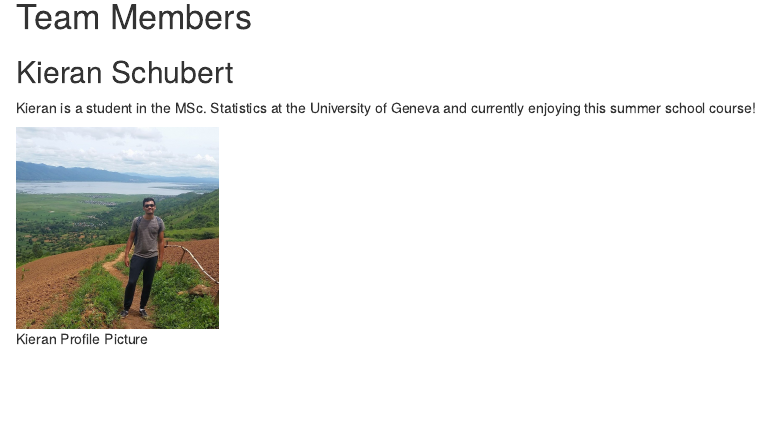
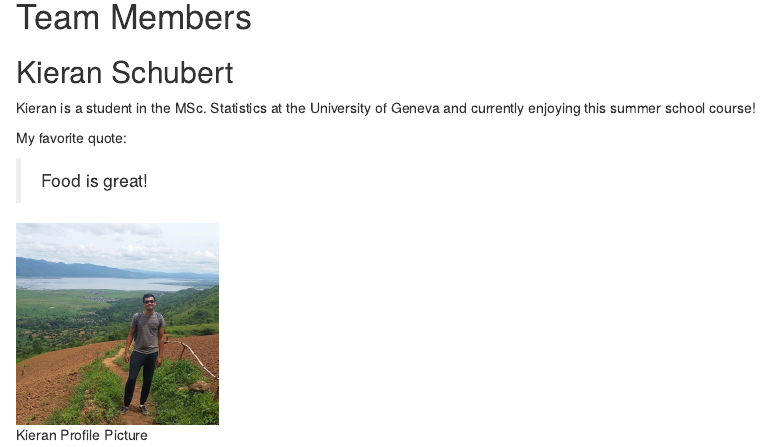
Before and after one commit to OzlemQueiros/demo_summer_school, an R Markdown document (stat297hw1.Rmd): the page in a window 1100 px wide, from 600 px down. Rendered offline with R 4.5, knitr and Pandoc, with nearby package versions.

Commit message:
blockquote added

```diff
--- a/stat297hw1.Rmd
+++ b/stat297hw1.Rmd
@@ -23,6 +23,10 @@ This homework is the first assignment from the 2019 UNIGE Summer School Course '
 Kieran is a student in the MSc. Statistics at the University of Geneva and currently
 enjoying this summer school course!
 
+My favorite quote:
+
+> Food is great!
+
 ![Kieran Profile Picture](kieran_profile.jpg){width=250px, height=200px}
 
 ## Ozlem Queiros
```
Also changed, not shown: stat297hw1.html.
